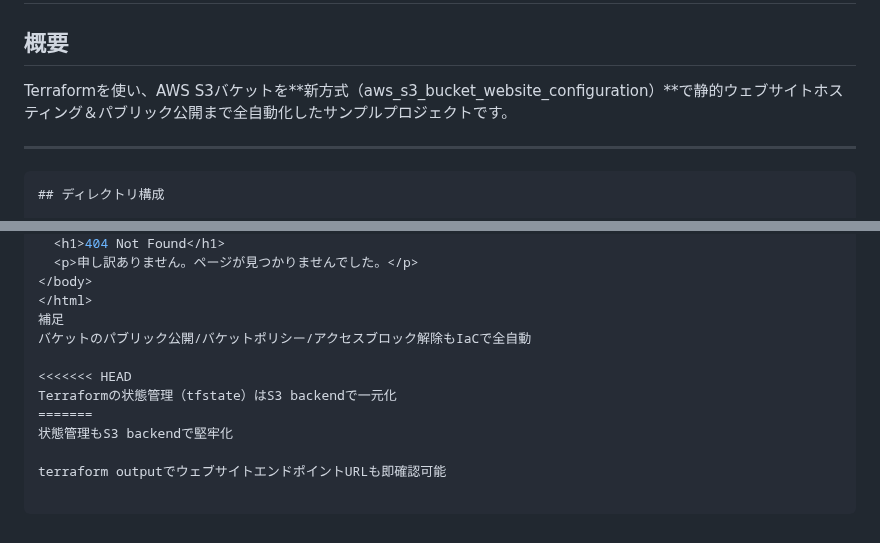
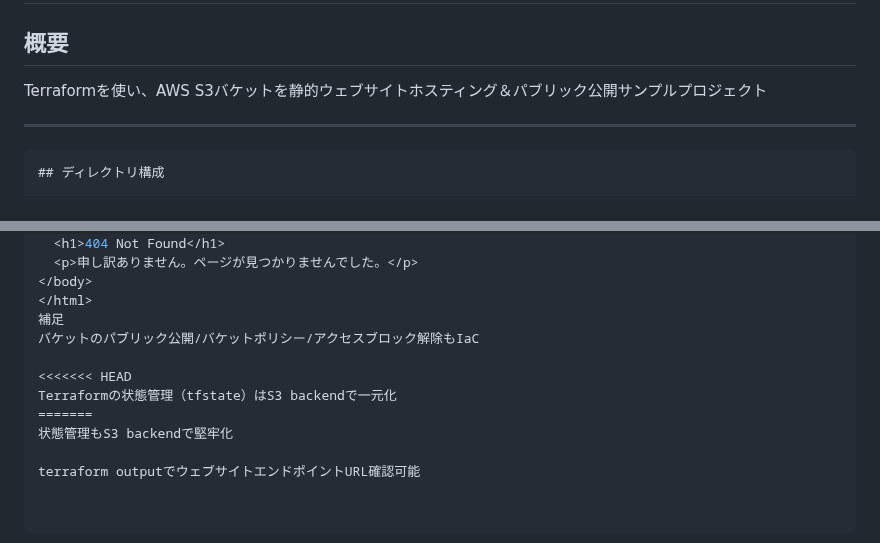
Before and after one commit to yoshitaka-kuroda/aws-s3-static-site, a Markdown page: README.md, 2 parts joined by grey strips. GitHub-like rendering.

```diff
--- a/README.md
+++ b/README.md
@@ -1,7 +1,7 @@
 # S3静的ウェブサイトIaC
 
 ## 概要
-Terraformを使い、AWS S3バケットを**新方式（aws_s3_bucket_website_configuration）**で静的ウェブサイトホスティング＆パブリック公開まで全自動化したサンプルプロジェクトです。
+Terraformを使い、AWS S3バケットを静的ウェブサイトホスティング＆パブリック公開サンプルプロジェクト
 
 ---
 
@@ -103,11 +103,11 @@ html
 </body>
 </html>
 補足
-バケットのパブリック公開/バケットポリシー/アクセスブロック解除もIaCで全自動
+バケットのパブリック公開/バケットポリシー/アクセスブロック解除もIaC
 
 <<<<<<< HEAD
 Terraformの状態管理（tfstate）はS3 backendで一元化
 =======
 状態管理もS3 backendで堅牢化
 
-terraform outputでウェブサイトエンドポイントURLも即確認可能
+terraform outputでウェブサイトエンドポイントURL確認可能
```
